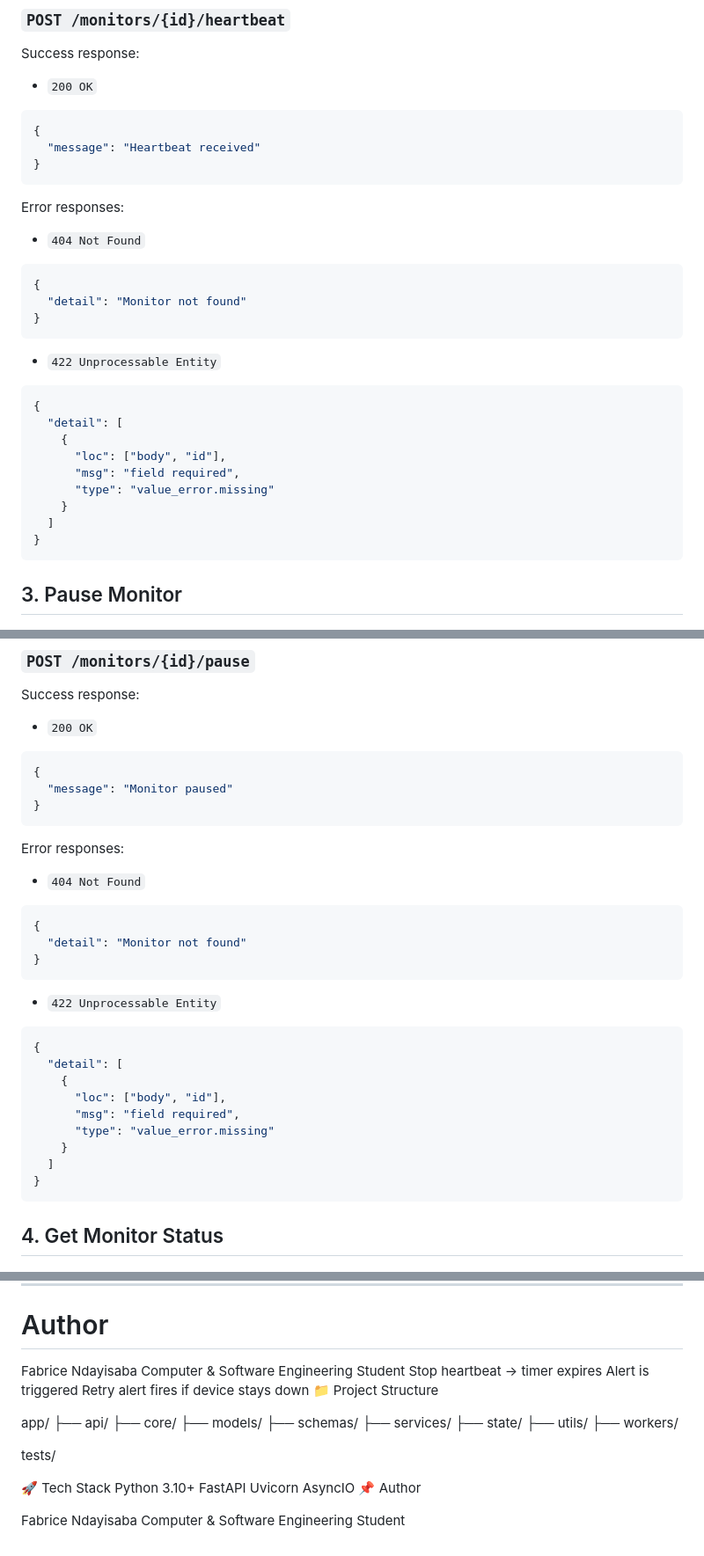
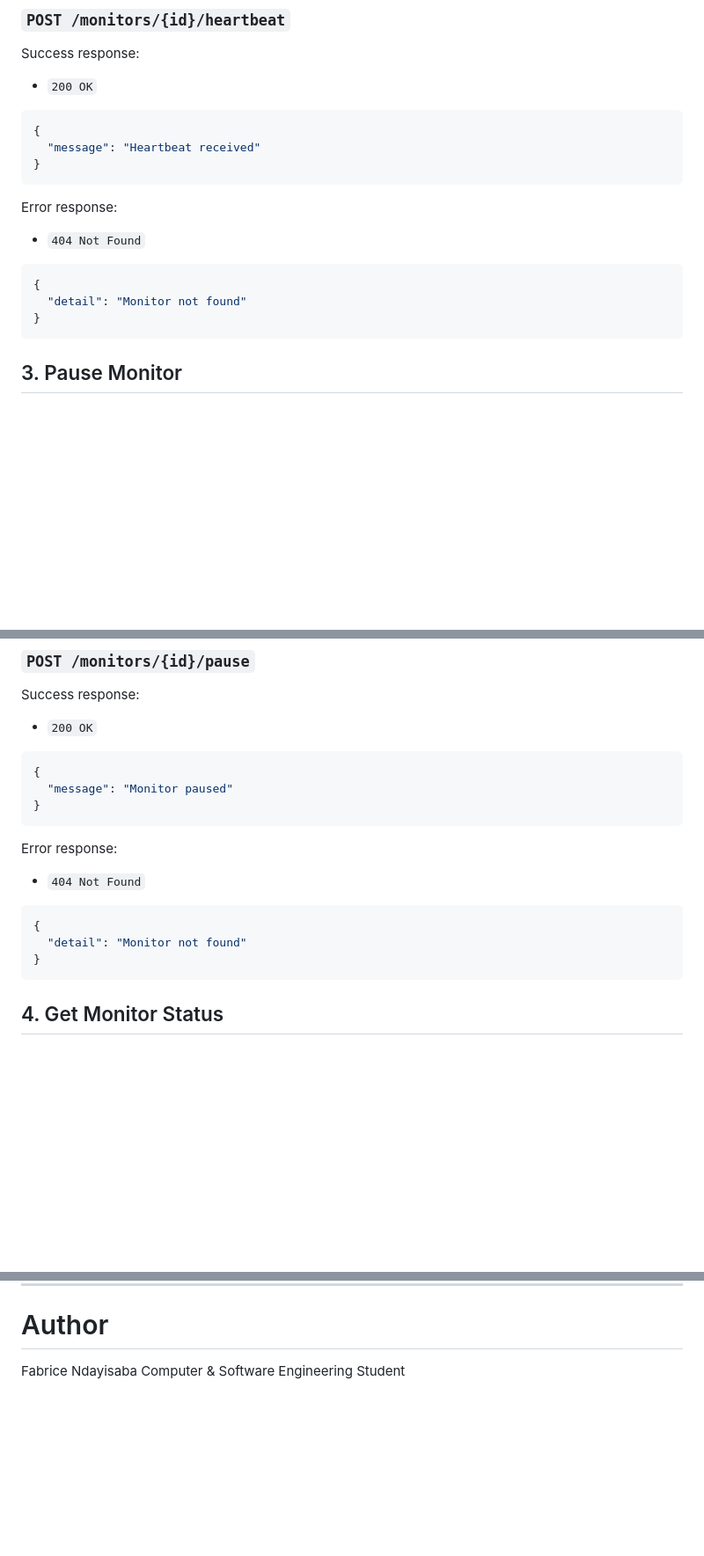
Before and after one commit to EngineerFabrice/pulse-check-api, a Markdown page: README.md, 3 parts joined by grey strips. Shown at 88% size. Rendered like a GitHub page; blank space fills up the shorter version.

Commit message:
Improve README documentation for final submission

````diff
--- a/README.md
+++ b/README.md
@@ -128,27 +128,13 @@ Success response:
 }
 ```
 
-Error responses:
+Error response:
 
 - `404 Not Found`
 
 ```json
 {
   "detail": "Monitor not found"
-}
-```
-
-- `422 Unprocessable Entity`
-
-```json
-{
-  "detail": [
-    {
-      "loc": ["body", "id"],
-      "msg": "field required",
-      "type": "value_error.missing"
-    }
-  ]
 }
 ```
 
@@ -166,27 +152,13 @@ Success response:
 }
 ```
 
-Error responses:
+Error response:
 
 - `404 Not Found`
 
 ```json
 {
   "detail": "Monitor not found"
-}
-```
-
-- `422 Unprocessable Entity`
-
-```json
-{
-  "detail": [
-    {
-      "loc": ["body", "id"],
-      "msg": "field required",
-      "type": "value_error.missing"
-    }
-  ]
 }
 ```
 
@@ -356,29 +328,3 @@ tests/
 
 Fabrice Ndayisaba
 Computer & Software Engineering Student
-Stop heartbeat → timer expires
-Alert is triggered
-Retry alert fires if device stays down
-📁 Project Structure
-
-app/
-├── api/
-├── core/
-├── models/
-├── schemas/
-├── services/
-├── state/
-├── utils/
-├── workers/
-
-tests/
-
-🚀 Tech Stack
-Python 3.10+
-FastAPI
-Uvicorn
-AsyncIO
-📌 Author
-
-Fabrice Ndayisaba
-Computer & Software Engineering Student
````
